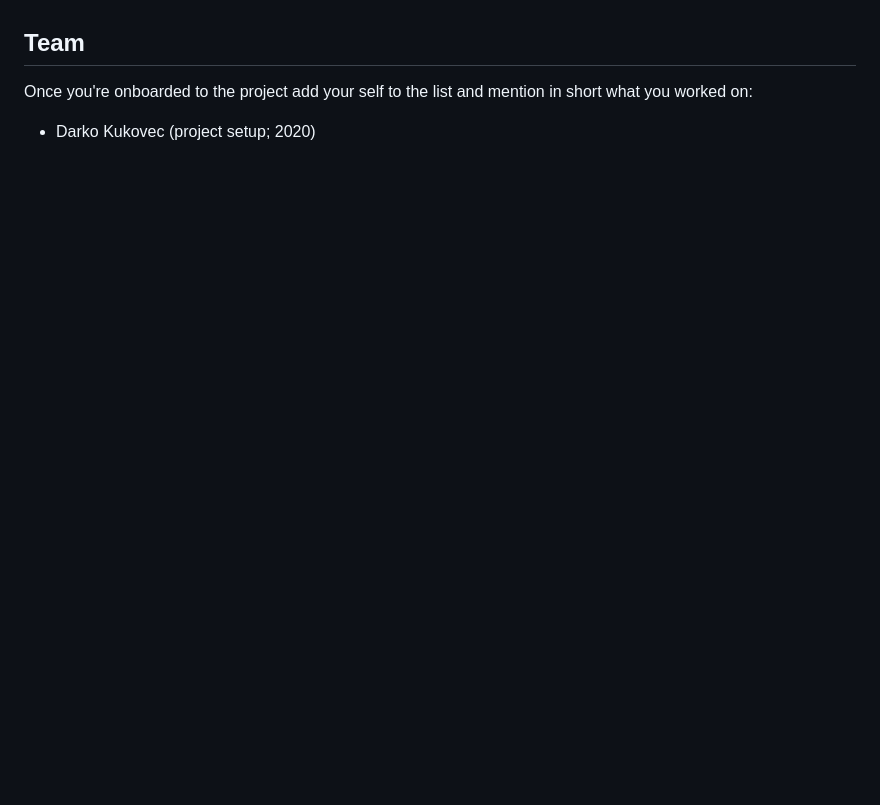
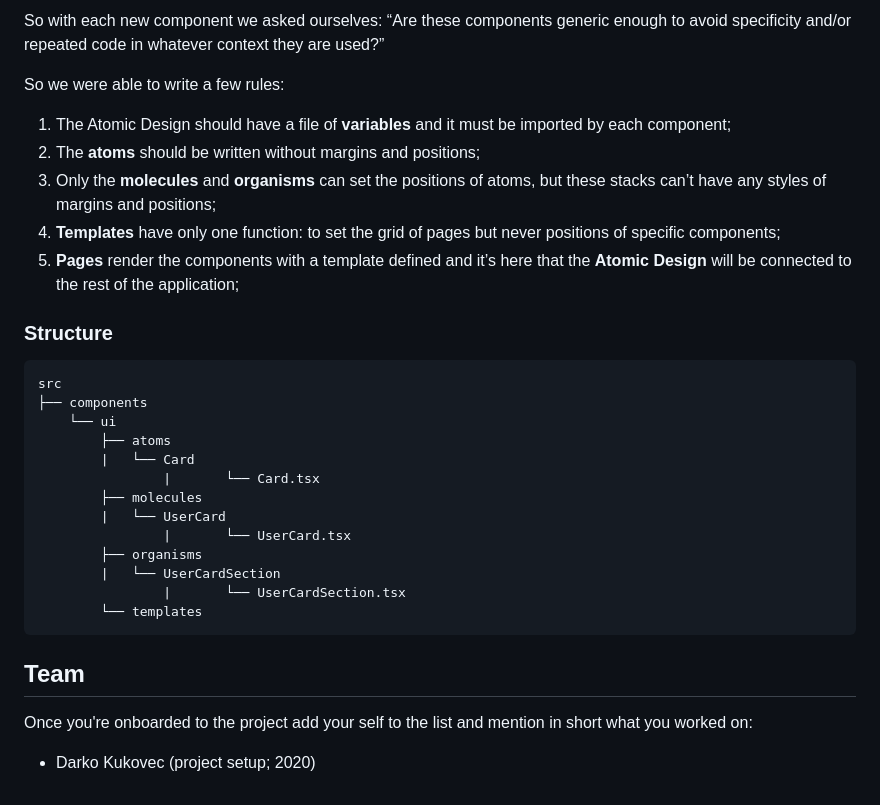
Before and after one commit to infinum/JS-React-Example, a Markdown page: README.md, the part around the change printed below. Drawn GitHub-style; blank space fills up the shorter version.

````diff
--- a/README.md
+++ b/README.md
@@ -27,3 +57,30 @@ This project is using the styleguide as defined in the [Infinum Handbook v2020.0
+So with each new component we asked ourselves: “Are these components generic enough to avoid specificity and/or repeated code in whatever context they are used?”
+
+So we were able to write a few rules:
+
+1. The Atomic Design should have a file of **variables** and it must be imported by each component;
+1. The **atoms** should be written without margins and positions;
+1. Only the **molecules** and **organisms** can set the positions of atoms, but these stacks can’t have any styles of margins and positions;
+1. **Templates** have only one function: to set the grid of pages but never positions of specific components;
+1. **Pages** render the components with a template defined and it’s here that the **Atomic Design** will be connected to the rest of the application;
+
+### Structure
+```bash
+src
+├── components
+    └── ui
+        ├── atoms
+        |   └── Card
+				|       └── Card.tsx
+        ├── molecules
+        |   └── UserCard
+				|       └── UserCard.tsx
+        ├── organisms
+        |   └── UserCardSection
+				|       └── UserCardSection.tsx
+        └── templates
+```
+
 ## Team
 
 Once you're onboarded to the project add your self to the list and mention in
````
Also changed, not shown: other parts of README.md (+30 -0 lines), docs/images/atom.png (added), docs/images/atomic-design.png (added), docs/images/molecule.png (added), docs/images/organism.png (added), docs/images/page.png (added), docs/images/template.png (added).
